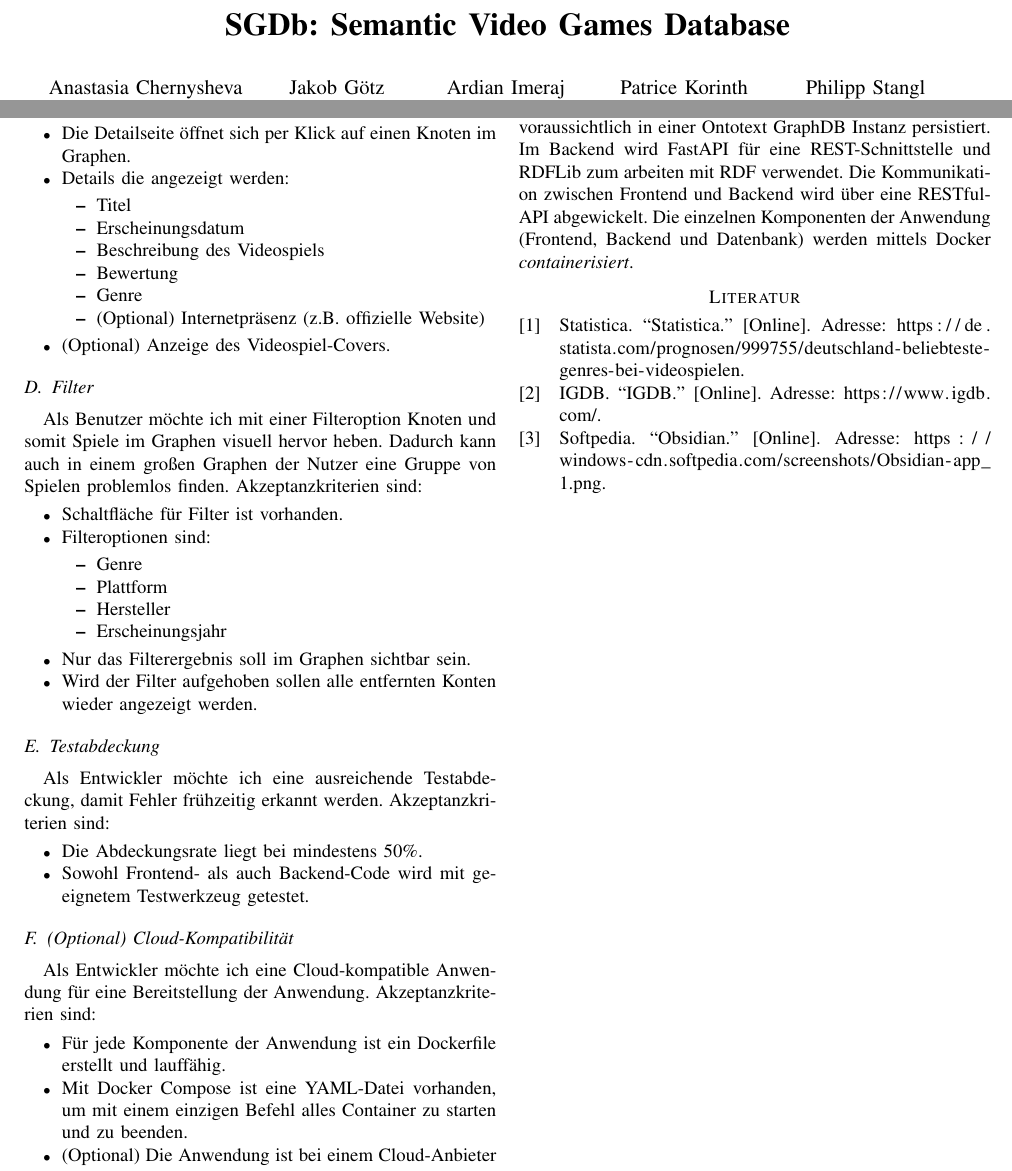
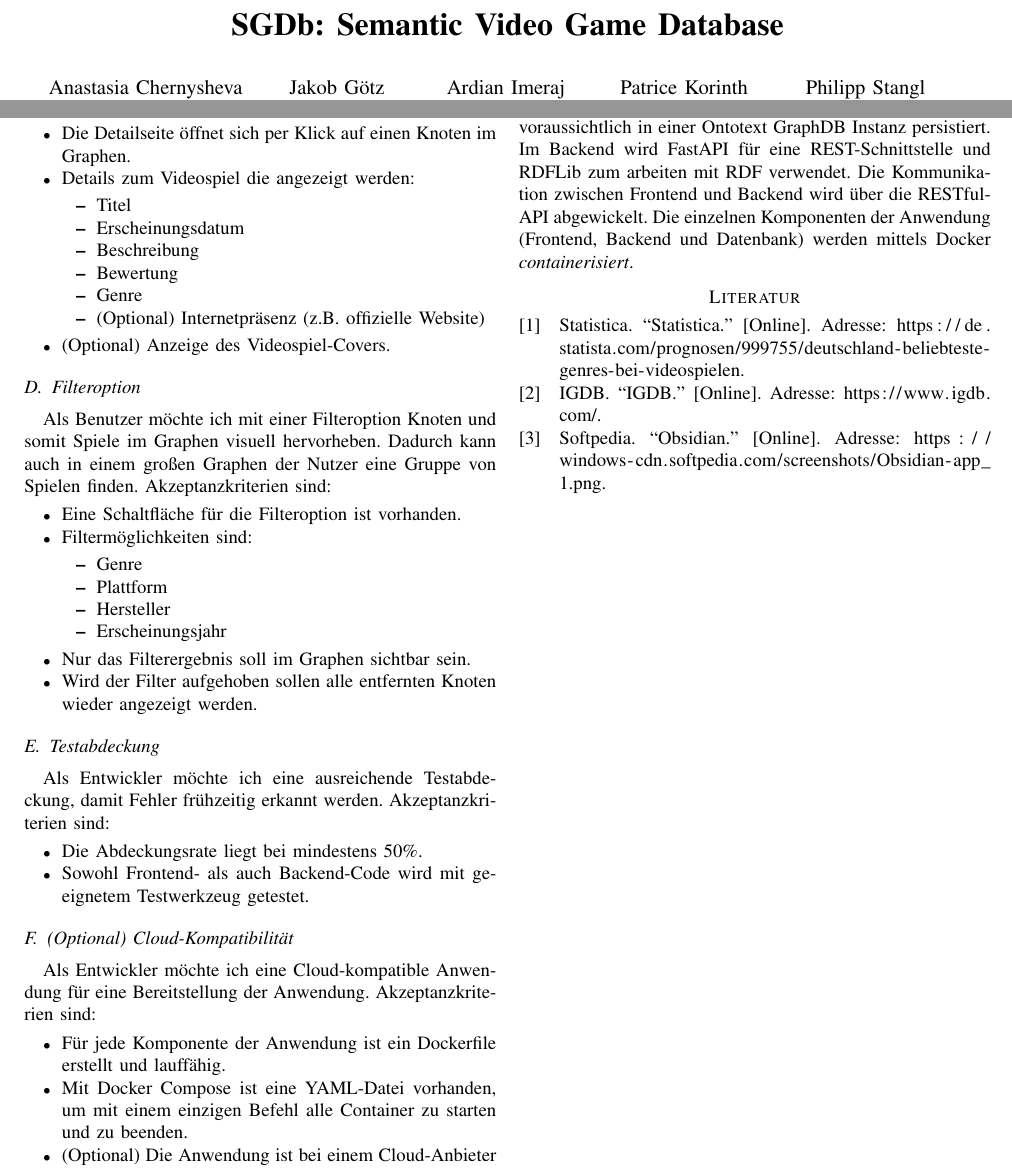
Before and after one commit to cyberlytics/SGDb, a LaTeX paper (sys_doc/concept_paper/20221115_TeamRot_Fachkonzept.tex): two parts of pages 1 and 2 of 2, joined at a grey line, cut so that both start at the same text. Compiled offline with pdfLaTeX; a missing font is replaced by an installed copy or a similar font; a LaTeX package or settings file that is missing is left out.

Commit message:
concept paper fixes

```diff
--- a/sys_doc/concept_paper/20221115_TeamRot_Fachkonzept.tex
+++ b/sys_doc/concept_paper/20221115_TeamRot_Fachkonzept.tex
@@ -16,7 +16,7 @@
 \begin{document}
 
 \title{\LARGE \bf
-SGDb: Semantic Video Games Database
+SGDb: Semantic Video Game Database
 }
 
 \author{
@@ -95,11 +95,11 @@ Als Benutzer möchte ich ein Videospiel per Texteingabe suchen können, da sich
 Als Benutzer möchte ich eine Detailseite zu einem jeweiligen Videospiel, damit ich ohne die Anwendung zu verlassen die wichtigsten Informationen zu einem Spiel einsehen kann. Akzeptanzkriterien sind:
 \begin{itemize}
     \item Die Detailseite öffnet sich per Klick auf einen Knoten im Graphen.
-    \item Details die angezeigt werden:
+    \item Details zum Videospiel die angezeigt werden:
     \begin{itemize}
     	\item Titel
     	\item Erscheinungsdatum
-    	\item Beschreibung des Videospiels
+    	\item Beschreibung
     	\item Bewertung
     	\item Genre
     	\item (Optional) Internetpräsenz (z.B. offizielle Website)
@@ -108,12 +108,12 @@ Als Benutzer möchte ich eine Detailseite zu einem jeweiligen Videospiel, damit
 \end{itemize}
 
 
-\subsection{Filter}\label{subsec:filter}
+\subsection{Filteroption}\label{subsec:filter}
 
-Als Benutzer möchte ich mit einer Filteroption Knoten und somit Spiele im Graphen visuell hervor heben. Dadurch kann auch in einem großen Graphen der Nutzer eine Gruppe von Spielen problemlos finden. Akzeptanzkriterien sind:
+Als Benutzer möchte ich mit einer Filteroption Knoten und somit Spiele im Graphen visuell hervorheben. Dadurch kann auch in einem großen Graphen der Nutzer eine Gruppe von Spielen finden. Akzeptanzkriterien sind:
 \begin{itemize}
-	\item Schaltfläche für Filter ist vorhanden.
-    \item Filteroptionen sind:
+	\item Eine Schaltfläche für die Filteroption ist vorhanden.
+    \item Filtermöglichkeiten sind:
     \begin{itemize}
       \item Genre
       \item Plattform
@@ -121,7 +121,7 @@ Als Benutzer möchte ich mit einer Filteroption Knoten und somit Spiele im Graph
       \item Erscheinungsjahr
     \end{itemize}
     \item Nur das Filterergebnis soll im Graphen sichtbar sein.
-    \item Wird der Filter aufgehoben sollen alle entfernten Konten wieder angezeigt werden.
+    \item Wird der Filter aufgehoben sollen alle entfernten Knoten wieder angezeigt werden.
 \end{itemize}
 
 
@@ -140,7 +140,7 @@ Akzeptanzkriterien sind:
 Als Entwickler möchte ich eine Cloud-kompatible Anwendung für eine Bereitstellung der Anwendung.  Akzeptanzkriterien sind:
 \begin{itemize}
     \item Für jede Komponente der Anwendung ist ein Dockerfile erstellt und lauffähig.
-    \item Mit Docker Compose ist eine YAML-Datei vorhanden, um mit einem einzigen Befehl alles Container zu starten und zu beenden.
+    \item Mit Docker Compose ist eine YAML-Datei vorhanden, um mit einem einzigen Befehl alle Container zu starten und zu beenden.
     \item (Optional) Die Anwendung ist bei einem Cloud-Anbieter (z.B. Amazon Web Services) bereitgestellt und erreichbar.
 \end{itemize}
 
@@ -149,7 +149,7 @@ Als Entwickler möchte ich eine Cloud-kompatible Anwendung für eine Bereitstell
 
 Ziel bei der Entwicklung und bei der späteren Verwendung ist eine plattformunabhängige Anwendung, die eine Schnittstelle für die \textit{Linked Open Data Cloud} als auch der Bedienoberfläche der Anwendung bereitstellt. Daraus ergeben sich folgende technische Schlüsselbausteine:
 
-Für die Repräsentation der semantischen Daten im Frontend wird das Framework Svelte verwendet. Die Daten werden voraussichtlich in einer Ontotext GraphDB Instanz persistiert. Im Backend wird FastAPI für eine REST-Schnittstelle und RDFLib zum arbeiten mit RDF verwendet. Die Kommunikation zwischen Frontend und Backend wird über eine RESTful-API abgewickelt. Die einzelnen Komponenten der Anwendung (Frontend, Backend und Datenbank) werden mittels Docker \textit{containerisiert}.
+Für die Repräsentation der semantischen Daten im Frontend wird das Framework Svelte verwendet. Die Daten werden voraussichtlich in einer Ontotext GraphDB Instanz persistiert. Im Backend wird FastAPI für eine REST-Schnittstelle und RDFLib zum arbeiten mit RDF verwendet. Die Kommunikation zwischen Frontend und Backend wird über die RESTful-API abgewickelt. Die einzelnen Komponenten der Anwendung (Frontend, Backend und Datenbank) werden mittels Docker \textit{containerisiert}.
 
 
 \printbibliography
```
Also changed, not shown: sys_doc/concept_paper/20221115_TeamRot_Fachkonzept.pdf, sys_doc/concept_paper/20221115_TeamRot_Fachkonzept.tex (8 more changed lines).
